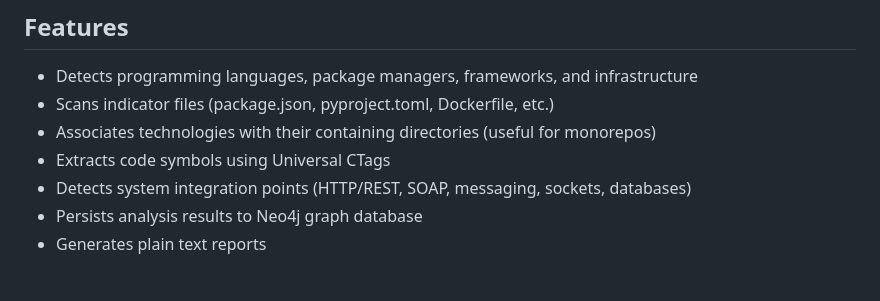
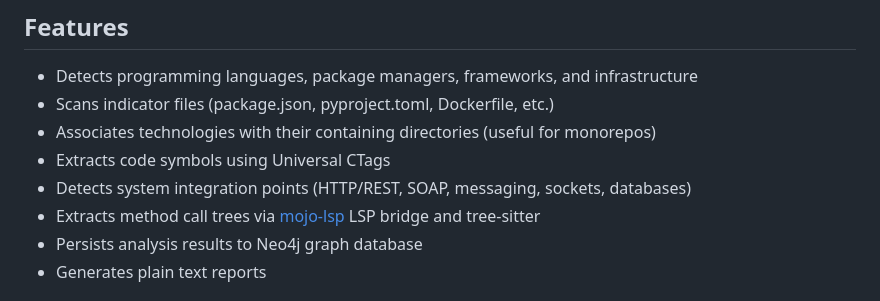
Before and after one commit to avishek-sen-gupta/codescry, a Markdown page: README.md, the part around the change. Rendered like a GitHub page.

Commit message:
Add call-tree extraction to README feature list
Co-Authored-By: Claude Opus 4.6 <noreply@anthropic.com>

```diff
--- a/README.md
+++ b/README.md
@@ -11,6 +11,7 @@ A Python library for analyzing repository technology stacks and code structure.
 - Associates technologies with their containing directories (useful for monorepos)
 - Extracts code symbols using Universal CTags
 - Detects system integration points (HTTP/REST, SOAP, messaging, sockets, databases)
+- Extracts method call trees via [mojo-lsp](https://github.com/avishek-sen-gupta/mojo-lsp) LSP bridge and tree-sitter
 - Persists analysis results to Neo4j graph database
 - Generates plain text reports
 
```
